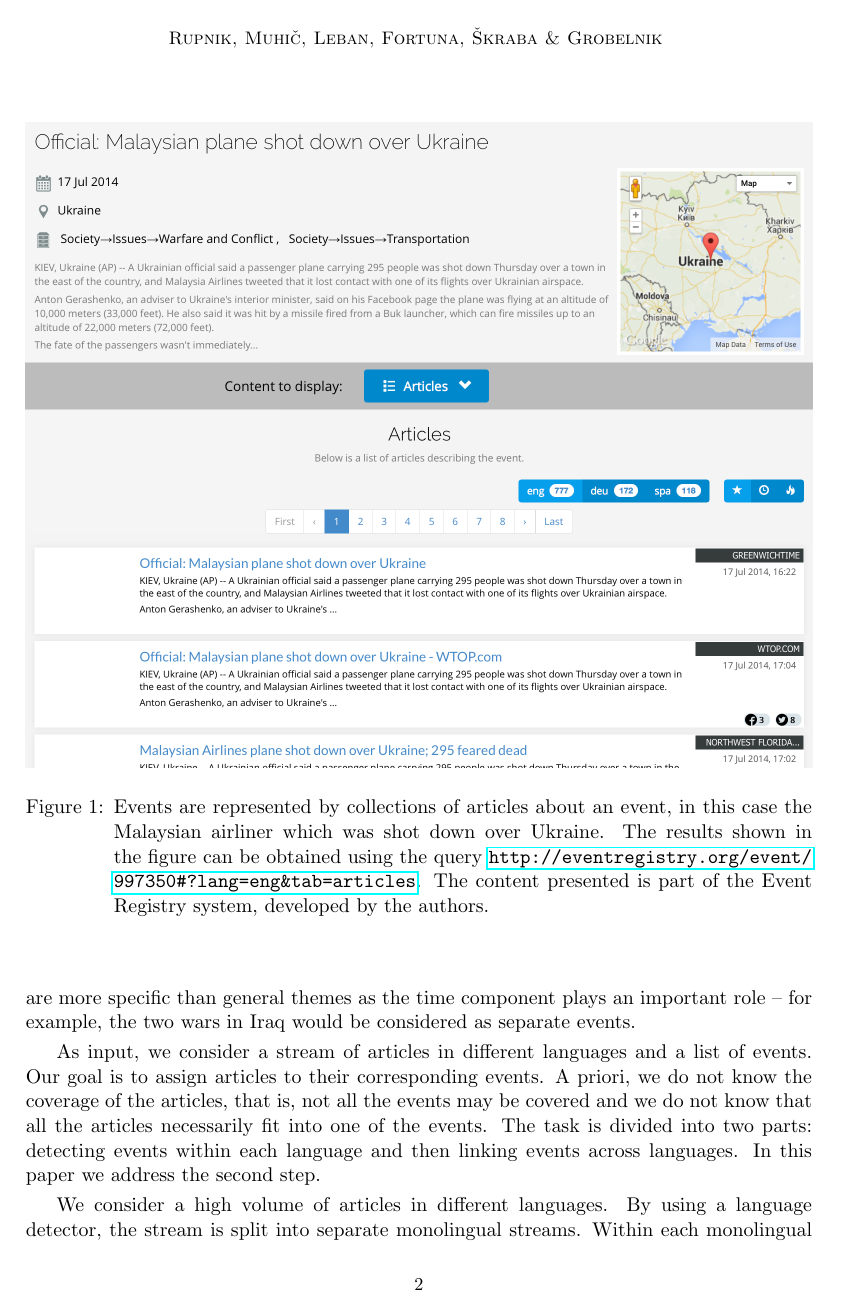
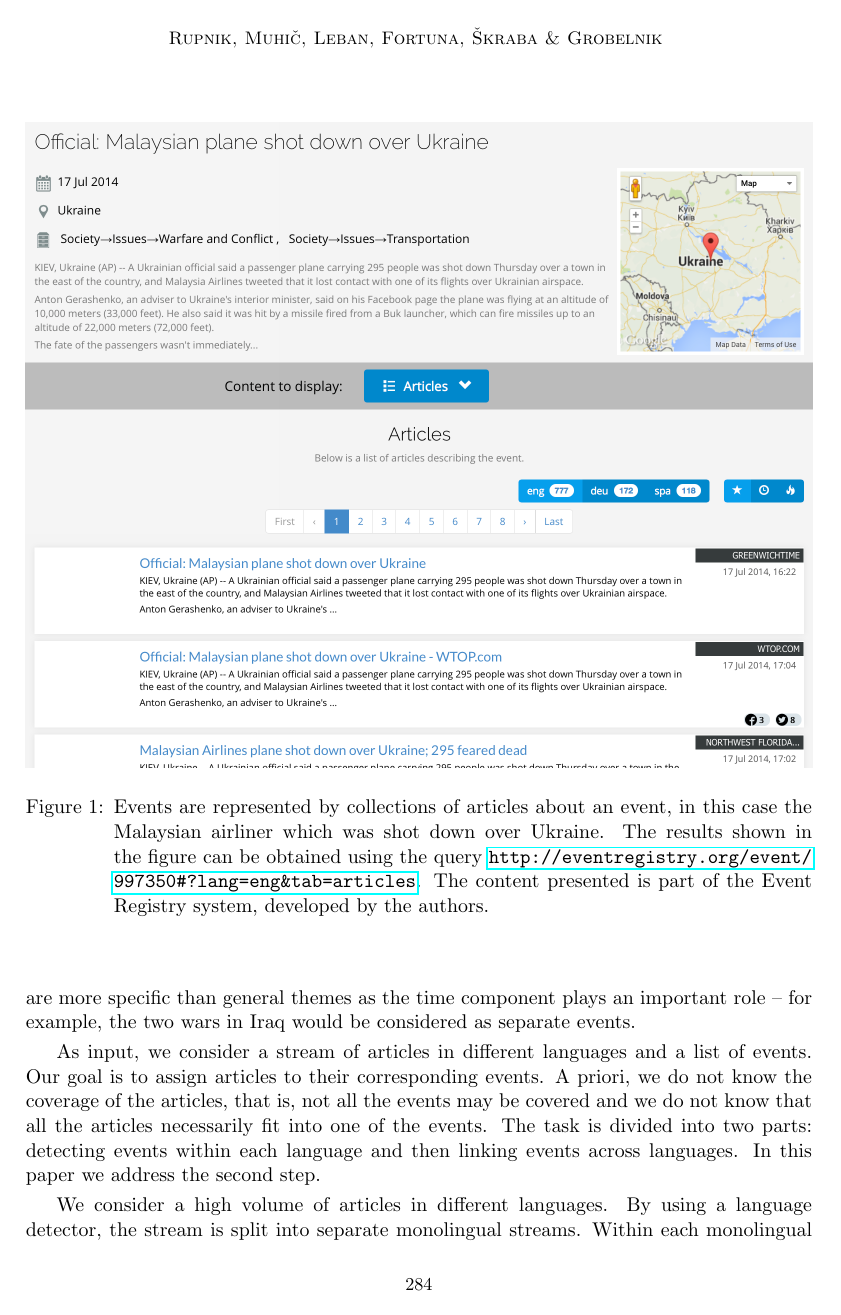
Before and after one commit to rupnikj/jair_paper, a LaTeX paper (rupnik2015.tex): page 2 of 34. Compiled offline with pdfLaTeX.

Commit message:
page number

```diff
--- a/rupnik2015.tex
+++ b/rupnik2015.tex
@@ -31,10 +31,12 @@
 \makeatother
 
 
-\jairheading{55}{2016}{283-xx}{03/24}{01/16}
+\jairheading{55}{2016}{283-316}{03/24}{01/16}
 \ShortHeadings{Cross-Lingual Document Similarity and Event Tracking}
 {Rupnik, Muhi\v{c}, Leban, Fortuna, \v{S}kraba \& Grobelnik}
 \firstpageno{1}
+
+\setcounter{page}{283}
 
 \begin{document}
 
```
